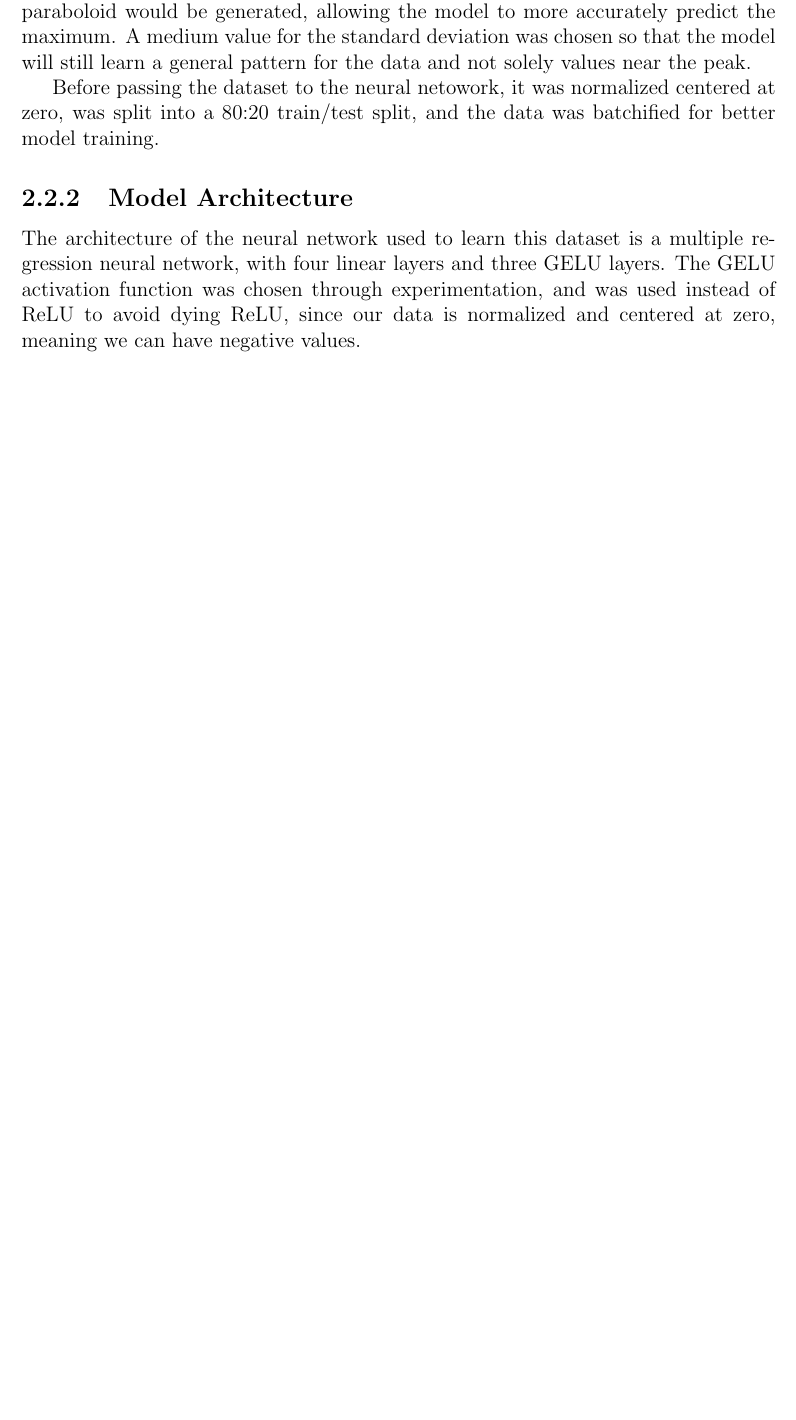
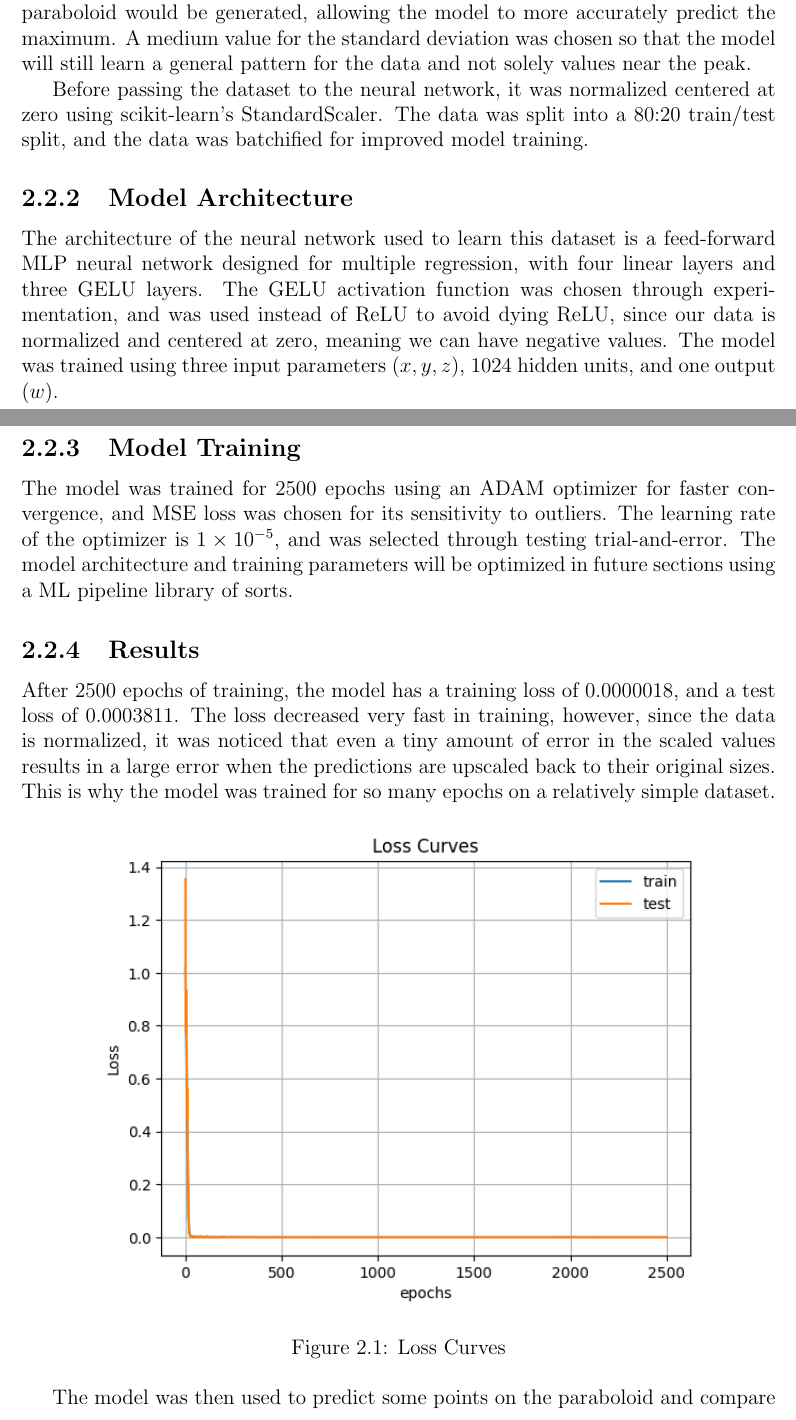
Before and after one commit to joelvalley/Soft-Robotic-Gait-Optimization, a LaTeX thesis (Report/main.tex): part of page 6 of 7 before the commit and two parts of pages 6 and 7 of 8 after it, the two joined at a grey line, cut so that both start at the same text, the shorter picture padded with empty space. Compiled offline with pdfLaTeX.

Commit message:
more added to the report

```diff
--- a/Report/main.tex
+++ b/Report/main.tex
@@ -124,14 +124,44 @@ maximum. A medium value for the standard deviation was chosen so that
 the model will still learn a general pattern for the data and not
 solely values near the peak.
 
-Before passing the dataset to the neural netowork, it was normalized
-centered at zero, was split into a 80:20 train/test split, and the
-data was batchified for better model training.
+Before passing the dataset to the neural network, it was normalized
+centered at zero using scikit-learn's StandardScaler. The data was
+split into a 80:20 train/test split, and the data was batchified
+for improved model training.
 
 \subsection{Model Architecture}
 The architecture of the neural network used to learn this
-dataset is a multiple regression neural network, with four
-linear layers and three GELU layers. The GELU activation function
-was chosen through experimentation, and was used instead of ReLU
-to avoid dying ReLU, since our data is normalized and centered at
-zero, meaning we can have negative values.
+dataset is a feed-forward MLP neural network designed for
+multiple regression, with four linear layers and three GELU layers.
+The GELU activation function was chosen through experimentation,
+and was used instead of ReLU to avoid dying ReLU, since our data
+is normalized and centered at zero, meaning we can have negative
+values. The model was trained using three input parameters
+$(x, y, z)$, 1024 hidden units, and one output $(w)$.
+
+\subsection{Model Training}
+The model was trained for 2500 epochs using an ADAM optimizer for
+faster convergence, and MSE loss was chosen for its sensitivity to
+outliers. The learning rate of the optimizer is $1\times10^{-5}$,
+and was selected through testing trial-and-error. The model
+architecture and training parameters will be optimized in future
+sections using a ML pipeline library of sorts.
+
+\subsection{Results}
+After 2500 epochs of training, the model has a training loss of
+$0.0000018$, and a test loss of $0.0003811$. The loss decreased
+very fast in training, however, since the data is normalized, it
+was noticed that even a tiny amount of error in the scaled values
+results in a large error when the predictions are upscaled back to
+their original sizes. This is why the model was trained for so many
+epochs on a relatively simple dataset.
+
+\begin{figure}[h]
+\centering
+\includegraphics[width=0.8\textwidth]{Loss_Curve.png}
+\caption{Loss Curves}
+\label{fig3}
+\end{figure}
+
+The model was then used to predict some points on the paraboloid
+and compare them to the actual values.
```
Also changed, not shown: Report/main.pdf, Report/main.tex (37 more changed lines), 10 other files.
